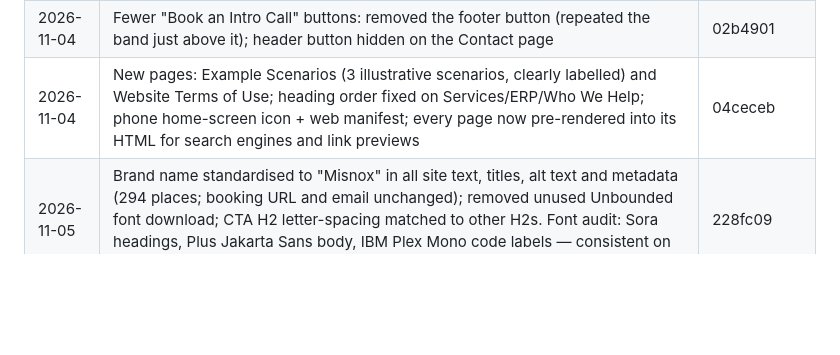
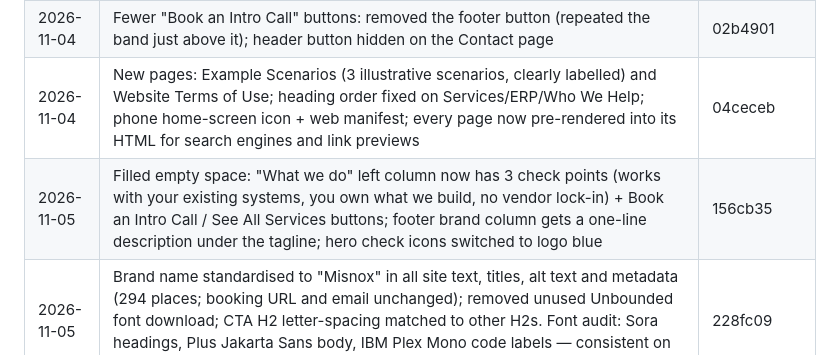
Before and after one commit to ajithmnx/misnoxsolutions, a Markdown page: CHANGELOG.md, the part around the change. Drawn GitHub-style; blank space fills up the shorter version.

Commit message:
Changelog: 156cb35
Co-Authored-By: Claude Opus 5.5 <noreply@anthropic.com>
Claude-Session: https://claude.ai/code/session_01SD2i1g8qYPfPZTrJTnuwMM

```diff
--- a/CHANGELOG.md
+++ b/CHANGELOG.md
@@ -49,6 +49,7 @@ Every change to the live site is committed straight to `main` and logged here (n
 | 2026-11-04 | Removed the Example Scenarios page and every link to it (Services menu had it twice, mobile menu, Services page, Terms wording); /examples/ now shows the 404 page | 5762085 |
 | 2026-11-04 | Fewer "Book an Intro Call" buttons: removed the footer button (repeated the band just above it); header button hidden on the Contact page | 02b4901 |
 | 2026-11-04 | New pages: Example Scenarios (3 illustrative scenarios, clearly labelled) and Website Terms of Use; heading order fixed on Services/ERP/Who We Help; phone home-screen icon + web manifest; every page now pre-rendered into its HTML for search engines and link previews | 04ceceb |
+| 2026-11-05 | Filled empty space: "What we do" left column now has 3 check points (works with your existing systems, you own what we build, no vendor lock-in) + Book an Intro Call / See All Services buttons; footer brand column gets a one-line description under the tagline; hero check icons switched to logo blue | 156cb35 |
 | 2026-11-05 | Brand name standardised to "Misnox" in all site text, titles, alt text and metadata (294 places; booking URL and email unchanged); removed unused Unbounded font download; CTA H2 letter-spacing matched to other H2s. Font audit: Sora headings, Plus Jakarta Sans body, IBM Plex Mono code labels — consistent on all pages | 228fc09 |
 | 2026-11-05 | Logo wordmark redrawn as clean vector (brand/misnox-lockup.svg; fixes broken "i" and specks), PNGs re-exported; old Crossflow mark replaced in Systems Health Check diagram + integration-map.svg; 4 faded old-logo background watermarks removed; cyan/teal accents retuned to logo blue (#3794FD, labels #1A64C8, contrast 5.5:1); empty "Sound Familiar" photo box removed (list now full width). Bug sweep: no console errors, broken links, missing images or mobile overflow on 11 pages | a332c91 |
 | 2026-11-05 | New logo (three-blade "M" + lowercase misnox, from Claude Design primary lockup) replaces Crossflow in nav, footer and integration graphics on every page; new favicon, app icons, link-preview image (og-share.png) and brand/ email + sign-in files. Wordmark recoloured navy for the light site (light version in brand/misnox-lockup-dark.png); glitch marks cleaned; ™ dropped | a81f2c7 |
```
